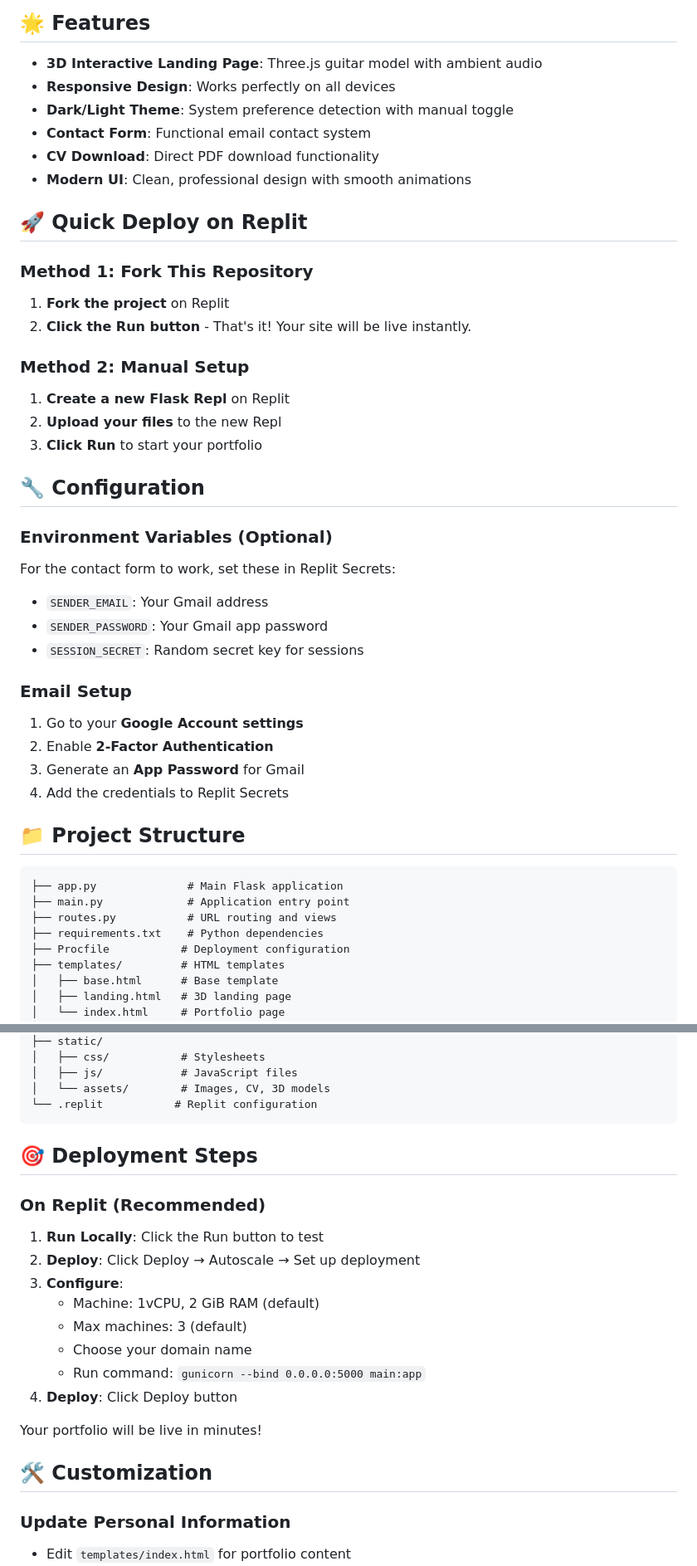
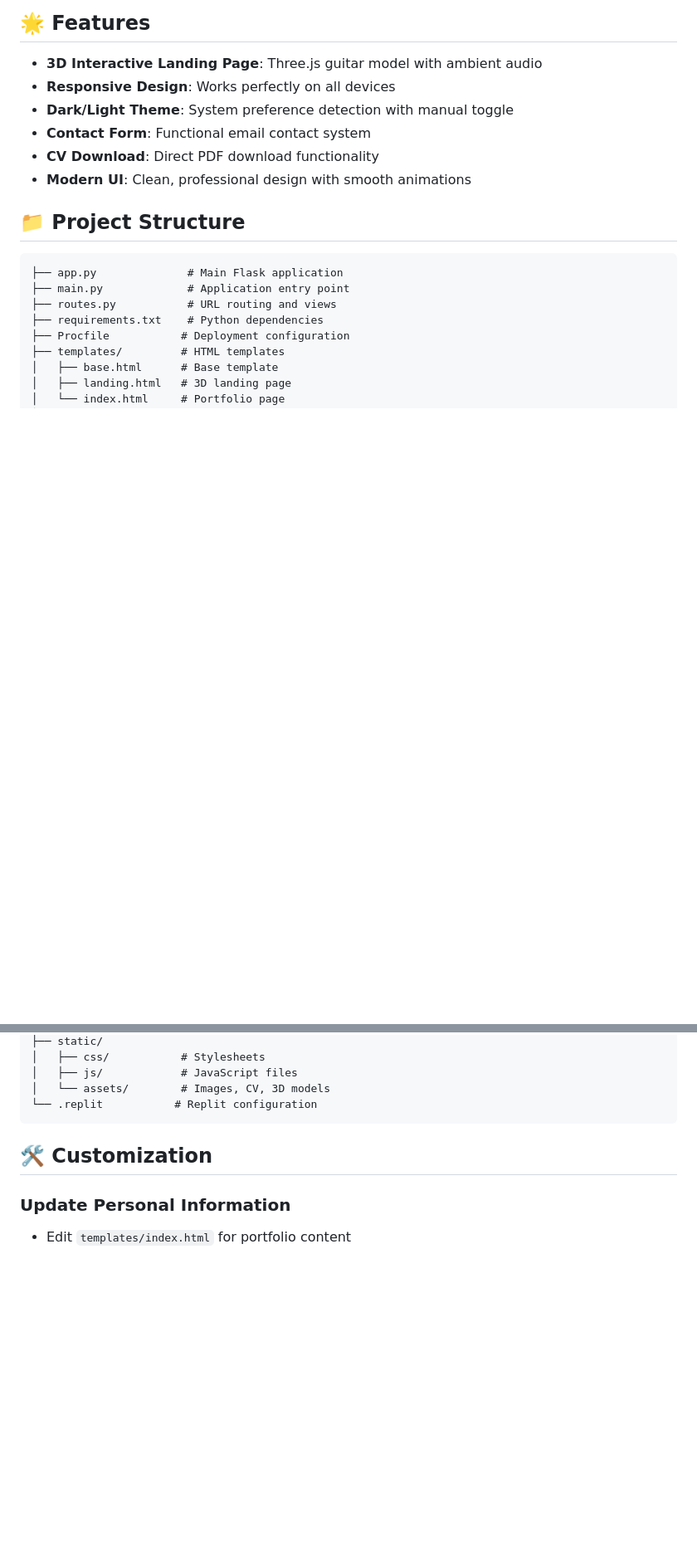
Before and after one commit to potat0ka/Prajwal_portfolio, a Markdown page: README.md, 2 parts joined by grey strips. Shown at 83% size. GitHub-like rendering; blank space fills up the shorter version.

````diff
--- a/README.md
+++ b/README.md
@@ -11,31 +11,6 @@ A modern, responsive personal portfolio website built with Flask, featuring 3D g
 - **Contact Form**: Functional email contact system
 - **CV Download**: Direct PDF download functionality
 - **Modern UI**: Clean, professional design with smooth animations
-
-## 🚀 Quick Deploy on Replit
-
-### Method 1: Fork This Repository
-1. **Fork the project** on Replit
-2. **Click the Run button** - That's it! Your site will be live instantly.
-
-### Method 2: Manual Setup
-1. **Create a new Flask Repl** on Replit
-2. **Upload your files** to the new Repl
-3. **Click Run** to start your portfolio
-
-## 🔧 Configuration
-
-### Environment Variables (Optional)
-For the contact form to work, set these in Replit Secrets:
-- `SENDER_EMAIL`: Your Gmail address
-- `SENDER_PASSWORD`: Your Gmail app password
-- `SESSION_SECRET`: Random secret key for sessions
-
-### Email Setup
-1. Go to your **Google Account settings**
-2. Enable **2-Factor Authentication**
-3. Generate an **App Password** for Gmail
-4. Add the credentials to Replit Secrets
 
 ## 📁 Project Structure
 
@@ -55,20 +30,6 @@ For the contact form to work, set these in Replit Secrets:
 │   └── assets/        # Images, CV, 3D models
 └── .replit           # Replit configuration
 ```
-
-## 🎯 Deployment Steps
-
-### On Replit (Recommended)
-1. **Run Locally**: Click the Run button to test
-2. **Deploy**: Click Deploy → Autoscale → Set up deployment
-3. **Configure**:
-   - Machine: 1vCPU, 2 GiB RAM (default)
-   - Max machines: 3 (default)
-   - Choose your domain name
-   - Run command: `gunicorn --bind 0.0.0.0:5000 main:app`
-4. **Deploy**: Click Deploy button
-
-Your portfolio will be live in minutes!
 
 ## 🛠️ Customization
 
````
